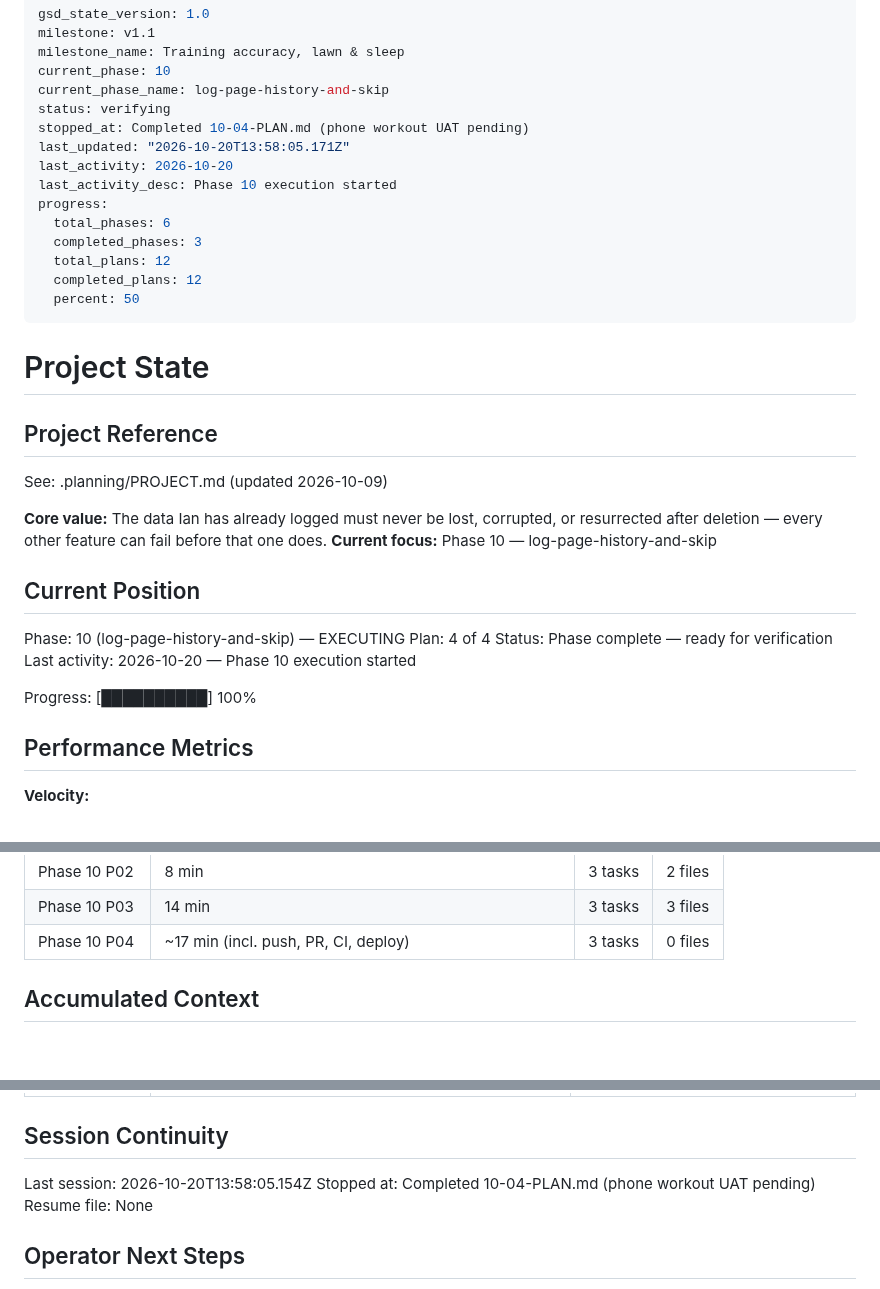
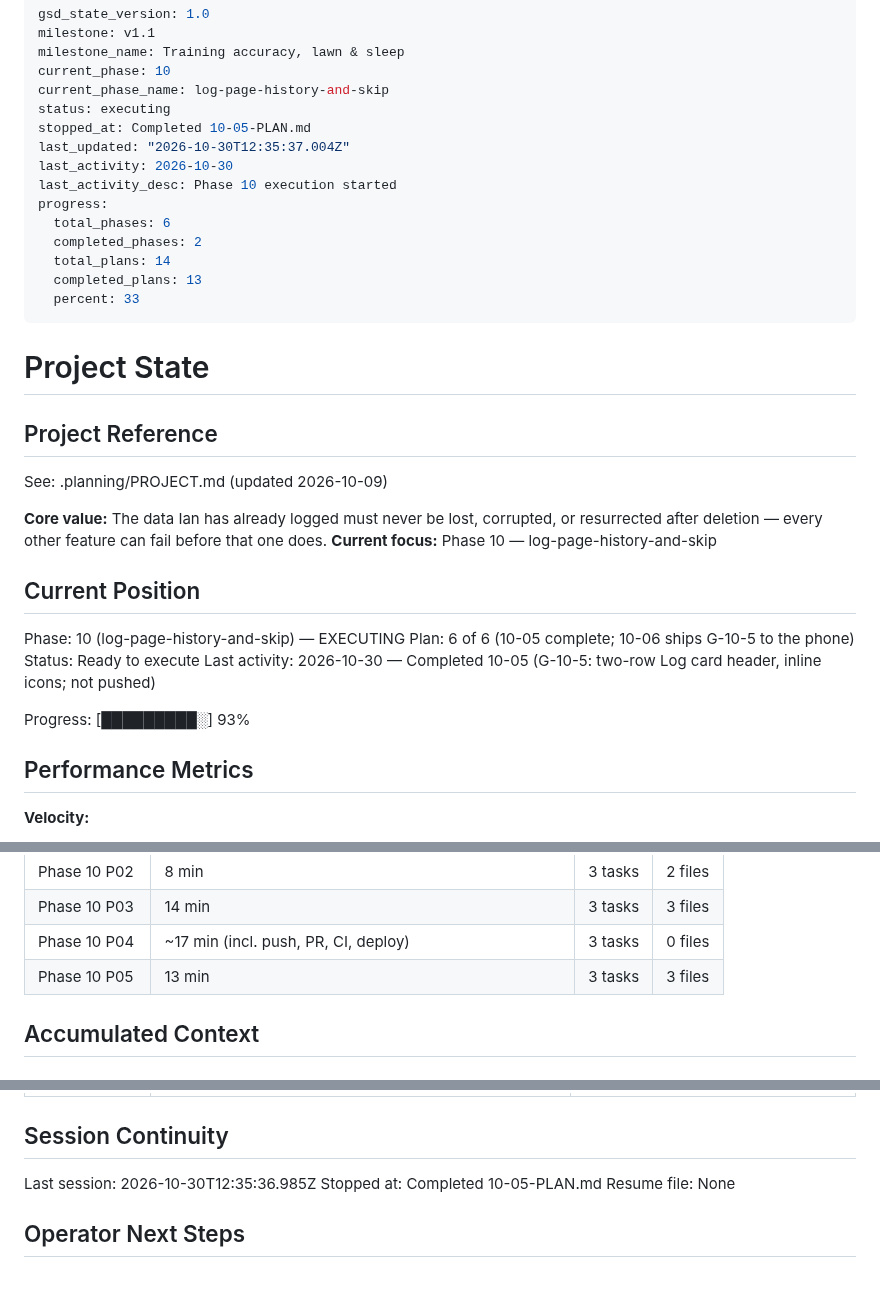
Before and after one commit to idbachmayer-boop/ppl-tracker, a Markdown page: .planning/STATE.md, 3 parts joined by grey strips. Drawn GitHub-style.

Commit message:
docs(10-05): complete G-10-5 header and inline icons plan
Co-Authored-By: Claude Opus 5.5 <noreply@anthropic.com>

```diff
--- a/.planning/STATE.md
+++ b/.planning/STATE.md
@@ -4,17 +4,17 @@ milestone: v1.1
 milestone_name: Training accuracy, lawn & sleep
 current_phase: 10
 current_phase_name: log-page-history-and-skip
-status: verifying
-stopped_at: Completed 10-04-PLAN.md (phone workout UAT pending)
-last_updated: "2026-10-20T13:58:05.171Z"
-last_activity: 2026-10-20
+status: executing
+stopped_at: Completed 10-05-PLAN.md
+last_updated: "2026-10-30T12:35:37.004Z"
+last_activity: 2026-10-30
 last_activity_desc: Phase 10 execution started
 progress:
   total_phases: 6
-  completed_phases: 3
-  total_plans: 12
-  completed_plans: 12
-  percent: 50
+  completed_phases: 2
+  total_plans: 14
+  completed_plans: 13
+  percent: 33
 ---
 
 # Project State
@@ -29,11 +29,11 @@ See: .planning/PROJECT.md (updated 2026-10-09)
 ## Current Position
 
 Phase: 10 (log-page-history-and-skip) — EXECUTING
-Plan: 4 of 4
-Status: Phase complete — ready for verification
-Last activity: 2026-10-20 — Phase 10 execution started
+Plan: 6 of 6 (10-05 complete; 10-06 ships G-10-5 to the phone)
+Status: Ready to execute
+Last activity: 2026-10-30 — Completed 10-05 (G-10-5: two-row Log card header, inline icons; not pushed)
 
-Progress: [██████████] 100%
+Progress: [█████████░] 93%
 
 ## Performance Metrics
 
@@ -110,6 +110,7 @@ Progress: [██████████] 100%
 | Phase 10 P02 | 8 min | 3 tasks | 2 files |
 | Phase 10 P03 | 14 min | 3 tasks | 3 files |
 | Phase 10 P04 | ~17 min (incl. push, PR, CI, deploy) | 3 tasks | 0 files |
+| Phase 10 P05 | 13 min | 3 tasks | 3 files |
 
 ## Accumulated Context
 
@@ -187,8 +189,8 @@ Items acknowledged and deferred at milestone close on 2026-10-09 (`audit-open` r
 
 ## Session Continuity
 
-Last session: 2026-10-20T13:58:05.154Z
-Stopped at: Completed 10-04-PLAN.md (phone workout UAT pending)
+Last session: 2026-10-30T12:35:36.985Z
+Stopped at: Completed 10-05-PLAN.md
 Resume file: None
 
 ## Operator Next Steps
```
Also changed, not shown: other parts of .planning/STATE.md (+1 -0 lines), .planning/ROADMAP.md (+3 -3 lines), 1 other file.
